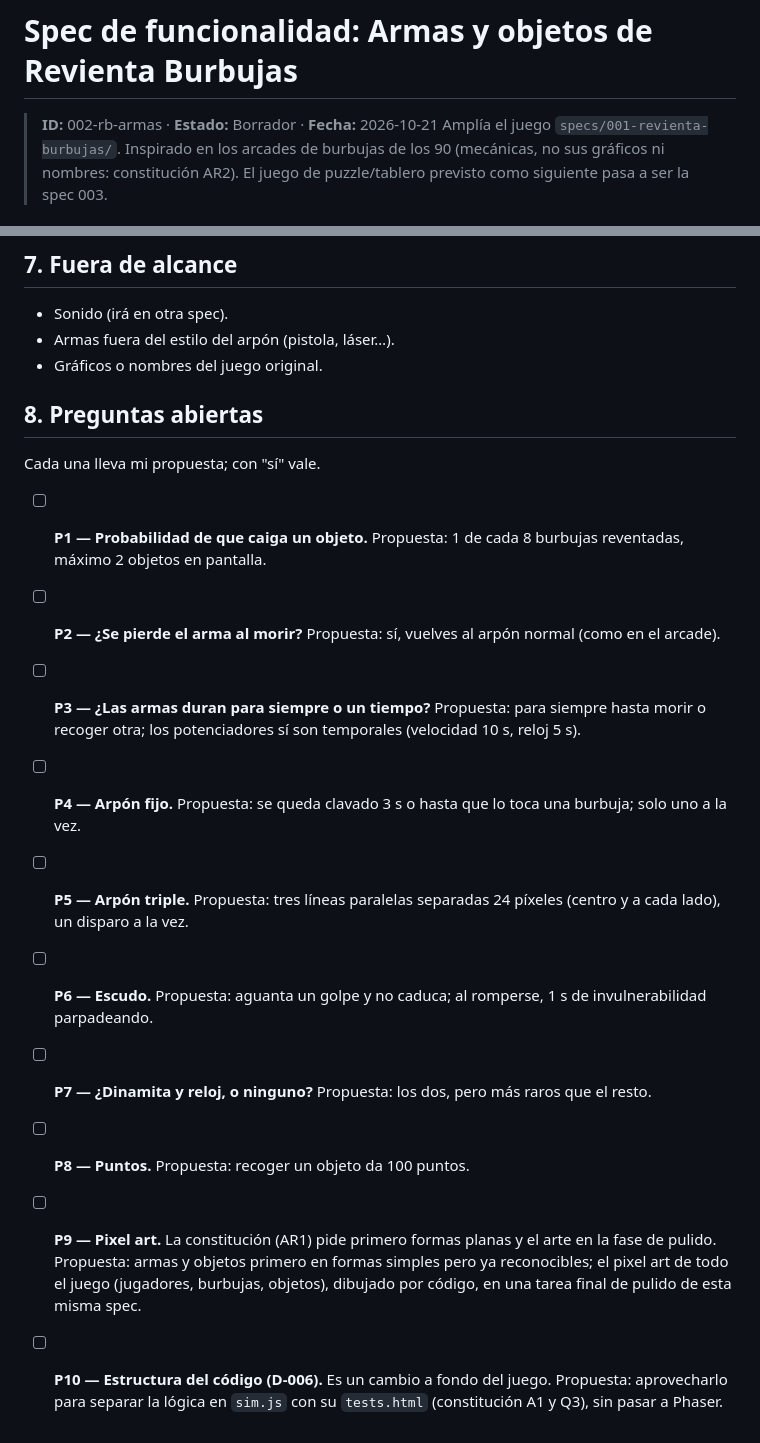
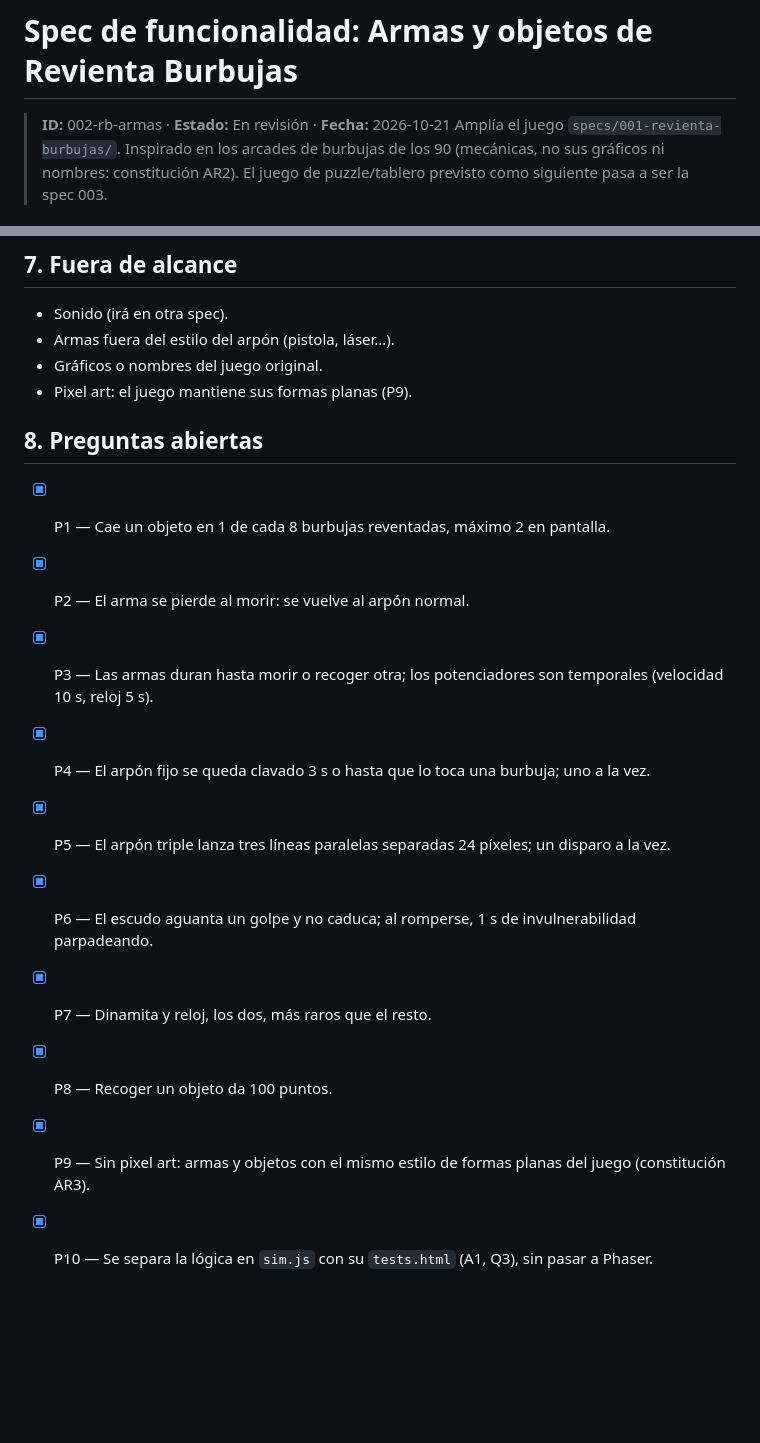
Before and after one commit to zeroping7/RetroGaming, a Markdown page: specs/002-rb-armas/spec.md, 2 parts joined by grey strips. Drawn GitHub-style; blank space fills up the shorter version.

Commit message:
Spec 002: respuestas a las preguntas abiertas (sin pixel art)
Co-Authored-By: Claude Opus 5.5 <noreply@anthropic.com>
Claude-Session: https://claude.ai/code/session_01M2d6qca6RHEtMZanCmJP6z

```diff
--- a/specs/002-rb-armas/spec.md
+++ b/specs/002-rb-armas/spec.md
@@ -1,6 +1,6 @@
 # Spec de funcionalidad: Armas y objetos de Revienta Burbujas
 
-> **ID:** 002-rb-armas · **Estado:** Borrador · **Fecha:** 2026-10-21
+> **ID:** 002-rb-armas · **Estado:** En revisión · **Fecha:** 2026-10-21
 > Amplía el juego `specs/001-revienta-burbujas/`. Inspirado en los arcades de burbujas de los 90 (mecánicas, no sus gráficos ni nombres: constitución AR2).
 > El juego de puzzle/tablero previsto como siguiente pasa a ser la spec 003.
 
@@ -61,16 +61,16 @@ Los objetos son iconos pequeños que caen desde donde estalló la burbuja, se qu
 - Sonido (irá en otra spec).
 - Armas fuera del estilo del arpón (pistola, láser…).
 - Gráficos o nombres del juego original.
+- Pixel art: el juego mantiene sus formas planas (P9).
 
 ## 8. Preguntas abiertas
-Cada una lleva mi propuesta; con "sí" vale.
-- [ ] **P1 — Probabilidad de que caiga un objeto.** Propuesta: 1 de cada 8 burbujas reventadas, máximo 2 objetos en pantalla.
-- [ ] **P2 — ¿Se pierde el arma al morir?** Propuesta: sí, vuelves al arpón normal (como en el arcade).
-- [ ] **P3 — ¿Las armas duran para siempre o un tiempo?** Propuesta: para siempre hasta morir o recoger otra; los potenciadores sí son temporales (velocidad 10 s, reloj 5 s).
-- [ ] **P4 — Arpón fijo.** Propuesta: se queda clavado 3 s o hasta que lo toca una burbuja; solo uno a la vez.
-- [ ] **P5 — Arpón triple.** Propuesta: tres líneas paralelas separadas 24 píxeles (centro y a cada lado), un disparo a la vez.
-- [ ] **P6 — Escudo.** Propuesta: aguanta un golpe y no caduca; al romperse, 1 s de invulnerabilidad parpadeando.
-- [ ] **P7 — ¿Dinamita y reloj, o ninguno?** Propuesta: los dos, pero más raros que el resto.
-- [ ] **P8 — Puntos.** Propuesta: recoger un objeto da 100 puntos.
-- [ ] **P9 — Pixel art.** La constitución (AR1) pide primero formas planas y el arte en la fase de pulido. Propuesta: armas y objetos primero en formas simples pero ya reconocibles; el pixel art de todo el juego (jugadores, burbujas, objetos), dibujado por código, en una tarea final de pulido de esta misma spec.
-- [ ] **P10 — Estructura del código (D-006).** Es un cambio a fondo del juego. Propuesta: aprovecharlo para separar la lógica en `sim.js` con su `tests.html` (constitución A1 y Q3), sin pasar a Phaser.
+- [x] P1 — Cae un objeto en 1 de cada 8 burbujas reventadas, máximo 2 en pantalla.
+- [x] P2 — El arma se pierde al morir: se vuelve al arpón normal.
+- [x] P3 — Las armas duran hasta morir o recoger otra; los potenciadores son temporales (velocidad 10 s, reloj 5 s).
+- [x] P4 — El arpón fijo se queda clavado 3 s o hasta que lo toca una burbuja; uno a la vez.
+- [x] P5 — El arpón triple lanza tres líneas paralelas separadas 24 píxeles; un disparo a la vez.
+- [x] P6 — El escudo aguanta un golpe y no caduca; al romperse, 1 s de invulnerabilidad parpadeando.
+- [x] P7 — Dinamita y reloj, los dos, más raros que el resto.
+- [x] P8 — Recoger un objeto da 100 puntos.
+- [x] P9 — Sin pixel art: armas y objetos con el mismo estilo de formas planas del juego (constitución AR3).
+- [x] P10 — Se separa la lógica en `sim.js` con su `tests.html` (A1, Q3), sin pasar a Phaser.
```
